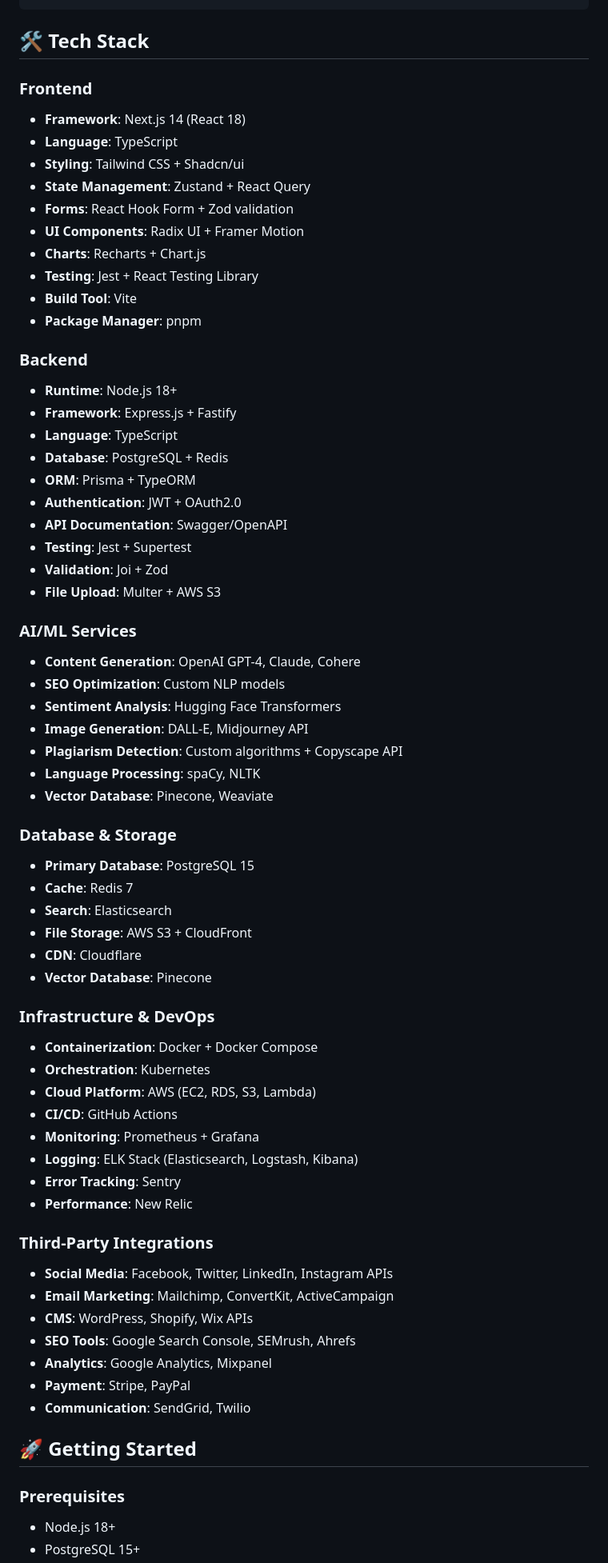
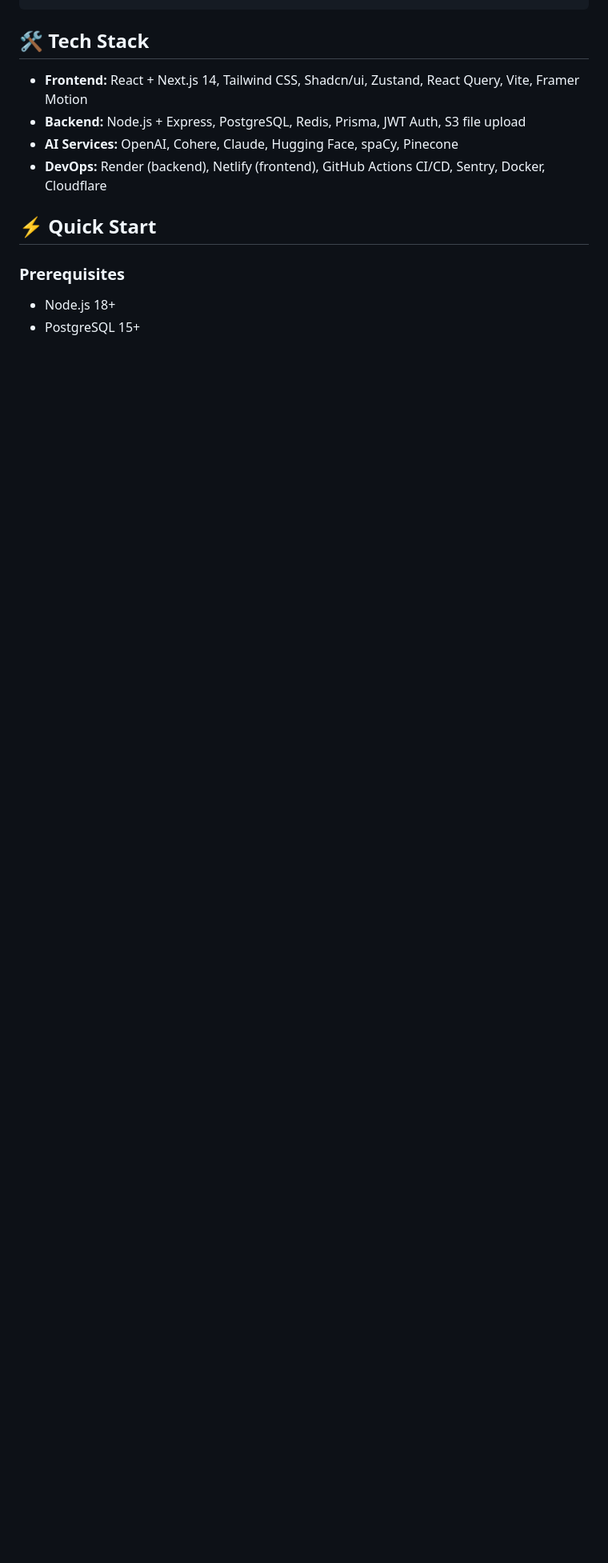
Before and after one commit to Sathishnaik786/AITerritory.com, a Markdown page: README.md, the part around one of its changes. Shown at 80% size. Drawn GitHub-style; blank space fills up the shorter version.

Commit message:
docs: update README with new structure, features, setup, and usage details

```diff
--- a/README.md
+++ b/README.md
@@ -132,67 +83,12 @@ aiterritory.com/
 
 ## 🛠️ Tech Stack
 
-### Frontend
-- **Framework**: Next.js 14 (React 18)
-- **Language**: TypeScript
-- **Styling**: Tailwind CSS + Shadcn/ui
-- **State Management**: Zustand + React Query
-- **Forms**: React Hook Form + Zod validation
-- **UI Components**: Radix UI + Framer Motion
-- **Charts**: Recharts + Chart.js
-- **Testing**: Jest + React Testing Library
-- **Build Tool**: Vite
-- **Package Manager**: pnpm
+- **Frontend:** React + Next.js 14, Tailwind CSS, Shadcn/ui, Zustand, React Query, Vite, Framer Motion
+- **Backend:** Node.js + Express, PostgreSQL, Redis, Prisma, JWT Auth, S3 file upload
+- **AI Services:** OpenAI, Cohere, Claude, Hugging Face, spaCy, Pinecone
+- **DevOps:** Render (backend), Netlify (frontend), GitHub Actions CI/CD, Sentry, Docker, Cloudflare
 
-### Backend
-- **Runtime**: Node.js 18+
-- **Framework**: Express.js + Fastify
-- **Language**: TypeScript
-- **Database**: PostgreSQL + Redis
-- **ORM**: Prisma + TypeORM
-- **Authentication**: JWT + OAuth2.0
-- **API Documentation**: Swagger/OpenAPI
-- **Testing**: Jest + Supertest
-- **Validation**: Joi + Zod
-- **File Upload**: Multer + AWS S3
-
-### AI/ML Services
-- **Content Generation**: OpenAI GPT-4, Claude, Cohere
-- **SEO Optimization**: Custom NLP models
-- **Sentiment Analysis**: Hugging Face Transformers
-- **Image Generation**: DALL-E, Midjourney API
-- **Plagiarism Detection**: Custom algorithms + Copyscape API
-- **Language Processing**: spaCy, NLTK
-- **Vector Database**: Pinecone, Weaviate
-
-### Database & Storage
-- **Primary Database**: PostgreSQL 15
-- **Cache**: Redis 7
-- **Search**: Elasticsearch
-- **File Storage**: AWS S3 + CloudFront
-- **CDN**: Cloudflare
-- **Vector Database**: Pinecone
-
-### Infrastructure & DevOps
-- **Containerization**: Docker + Docker Compose
-- **Orchestration**: Kubernetes
-- **Cloud Platform**: AWS (EC2, RDS, S3, Lambda)
-- **CI/CD**: GitHub Actions
-- **Monitoring**: Prometheus + Grafana
-- **Logging**: ELK Stack (Elasticsearch, Logstash, Kibana)
-- **Error Tracking**: Sentry
-- **Performance**: New Relic
-
-### Third-Party Integrations
-- **Social Media**: Facebook, Twitter, LinkedIn, Instagram APIs
-- **Email Marketing**: Mailchimp, ConvertKit, ActiveCampaign
-- **CMS**: WordPress, Shopify, Wix APIs
-- **SEO Tools**: Google Search Console, SEMrush, Ahrefs
-- **Analytics**: Google Analytics, Mixpanel
-- **Payment**: Stripe, PayPal
-- **Communication**: SendGrid, Twilio
-
-## 🚀 Getting Started
+## ⚡ Quick Start
 
 ### Prerequisites
 - Node.js 18+
```
Also changed, not shown: other parts of README.md (+157 -212 lines).
